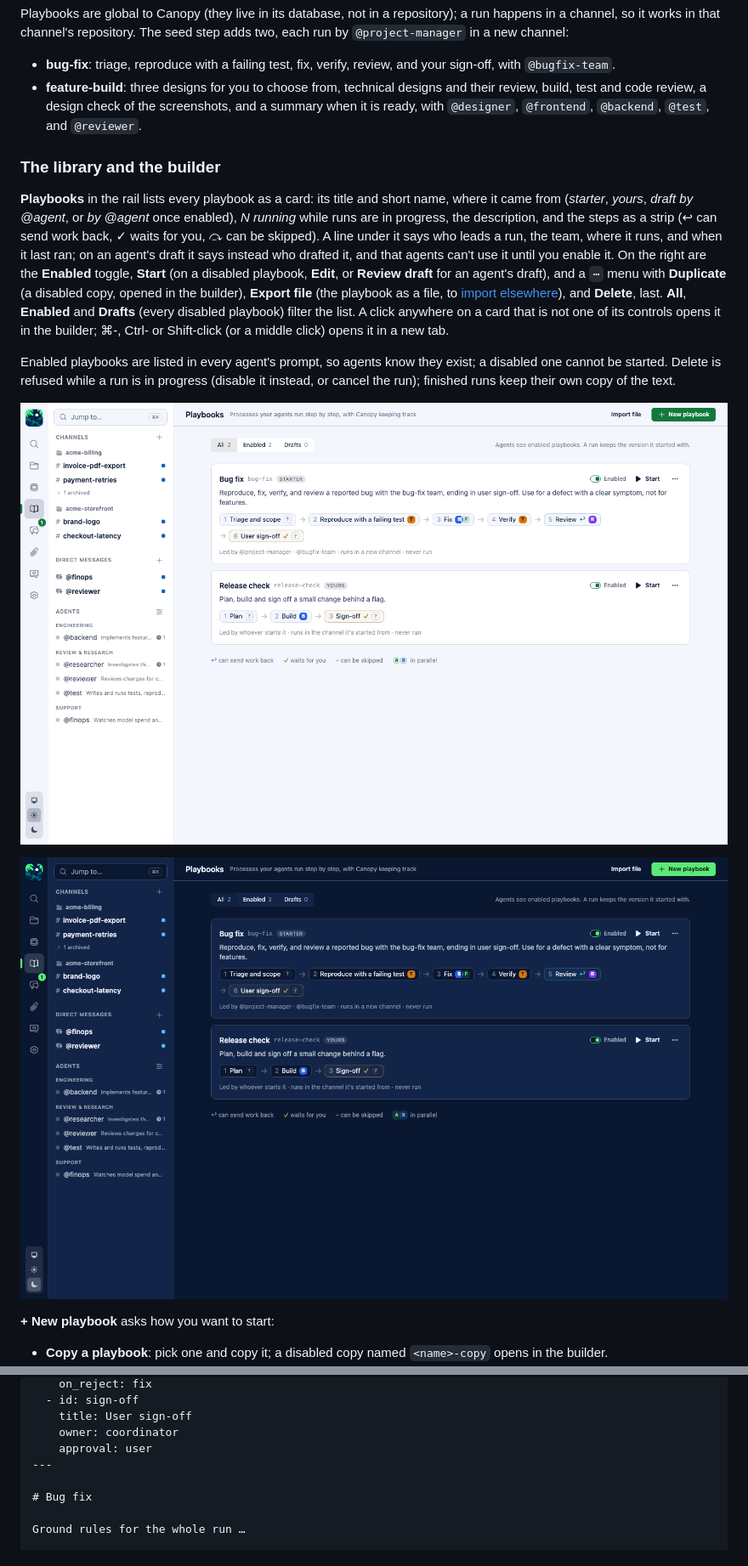
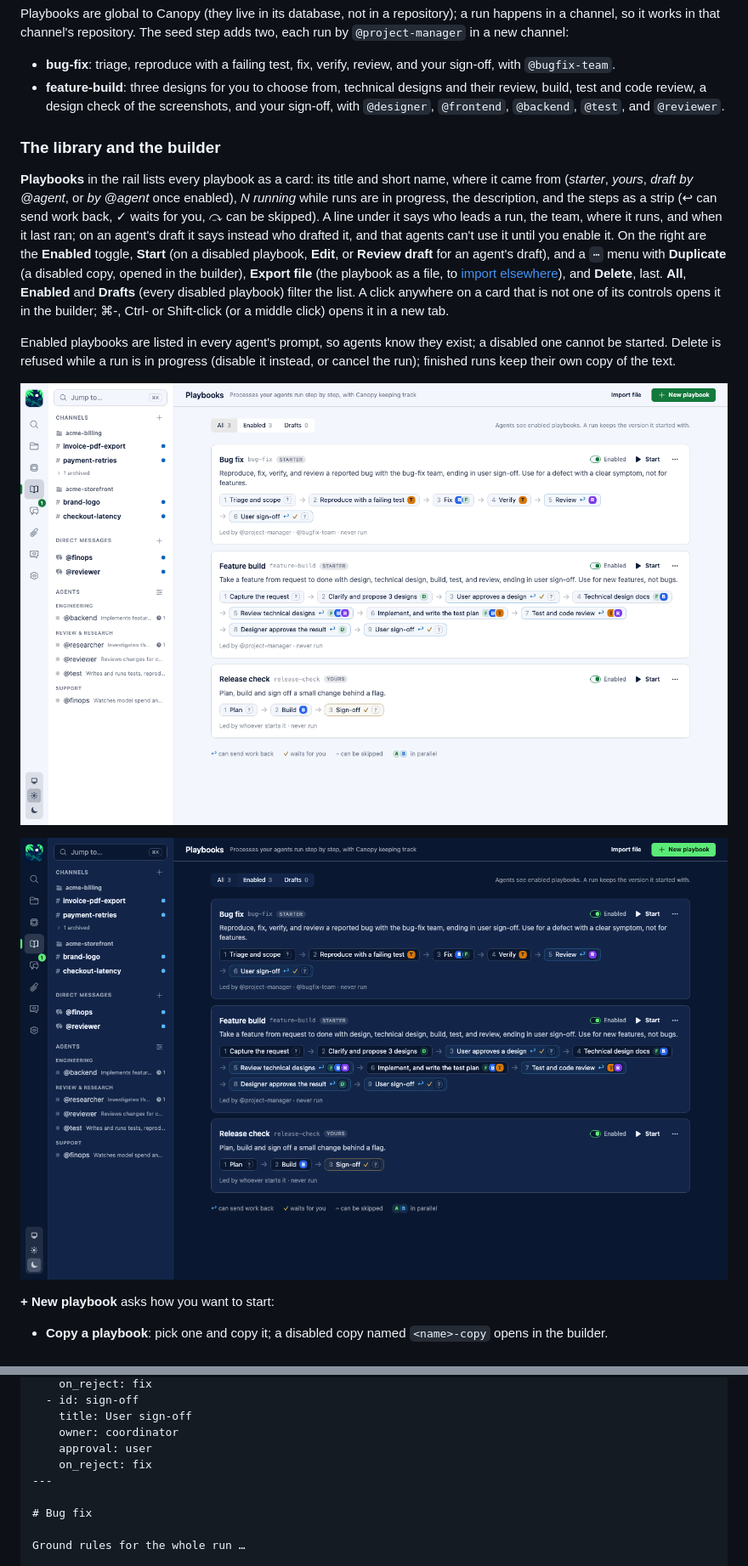
Before and after one commit to tiki51/canopy, a Markdown page: docs/user-guide.md, 2 parts joined by grey strips. Shown at 85% size. Drawn GitHub-style; pictures changed too: docs/user-guide/images/playbooks-dark.png, docs/user-guide/images/playbooks-light.png.

```diff
--- a/docs/user-guide.md
+++ b/docs/user-guide.md
@@ -1858,8 +1858,8 @@ each run by `@project-manager` in a new channel:
 - **bug-fix**: triage, reproduce with a failing test, fix, verify, review, and your
   sign-off, with `@bugfix-team`.
 - **feature-build**: three designs for you to choose from, technical designs and their
-  review, build, test and code review, a design check of the screenshots, and a summary
-  when it is ready, with `@designer`, `@frontend`, `@backend`, `@test`, and `@reviewer`.
+  review, build, test and code review, a design check of the screenshots, and your
+  sign-off, with `@designer`, `@frontend`, `@backend`, `@test`, and `@reviewer`.
 
 ### The library and the builder
 
@@ -1992,6 +1992,7 @@ steps:
     title: User sign-off
     owner: coordinator
     approval: user
+    on_reject: fix
 ---
 
 # Bug fix
```
Also changed, not shown: priv/playbooks/bug-fix.md (+11 -4 lines), priv/playbooks/feature-build.md (+15 -8 lines), 12 other files.
